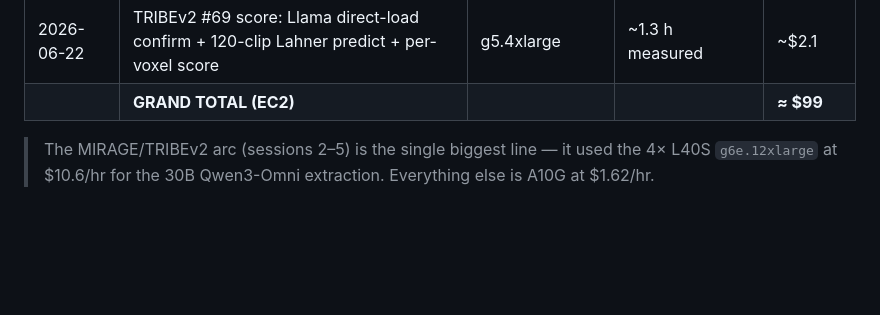
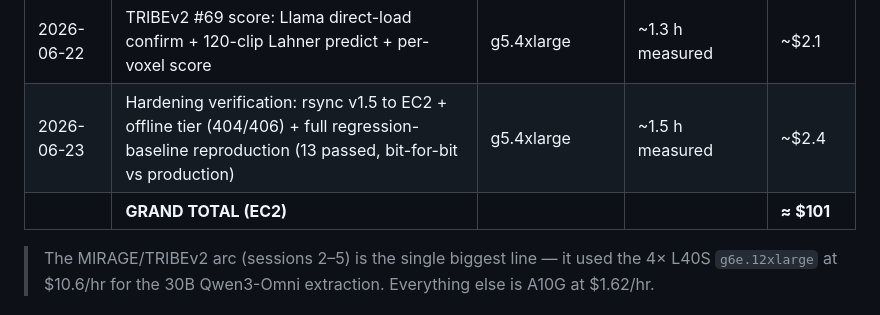
Before and after one commit to KartikP/brainscore-unified, a Markdown page: scripts/cost_tracking/COST_LEDGER.md, the part around the change. Rendered like a GitHub page; blank space fills up the shorter version.

Commit message:
Log 2026-06-23 EC2 hardening-verification session in the cost ledger

```diff
--- a/scripts/cost_tracking/COST_LEDGER.md
+++ b/scripts/cost_tracking/COST_LEDGER.md
@@ -33,7 +33,8 @@ deliverables ledger (Obsidian): `unified-model-interface-deliverables/COMPUTE-CO
 | 2026-06-17 | TDANN score (+0.838) + Topo-Omni load/extract/score (5B, multiple runs) | g5.4xlarge | ~2 h measured | ~$3.3 |
 | 2026-06-22 | TRIBEv2 Llama-gate unblock (unsloth mirror) + end-to-end predict smoke | g5.4xlarge | ~0.7 h measured | ~$1.1 |
 | 2026-06-22 | TRIBEv2 #69 score: Llama direct-load confirm + 120-clip Lahner predict + per-voxel score | g5.4xlarge | ~1.3 h measured | ~$2.1 |
-| | **GRAND TOTAL (EC2)** | | | **≈ $99** |
+| 2026-06-23 | Hardening verification: rsync v1.5 to EC2 + offline tier (404/406) + full regression-baseline reproduction (13 passed, bit-for-bit vs production) | g5.4xlarge | ~1.5 h measured | ~$2.4 |
+| | **GRAND TOTAL (EC2)** | | | **≈ $101** |
 
 > The MIRAGE/TRIBEv2 arc (sessions 2–5) is the single biggest line — it used the 4× L40S
 > `g6e.12xlarge` at $10.6/hr for the 30B Qwen3-Omni extraction. Everything else is A10G at $1.62/hr.
```
